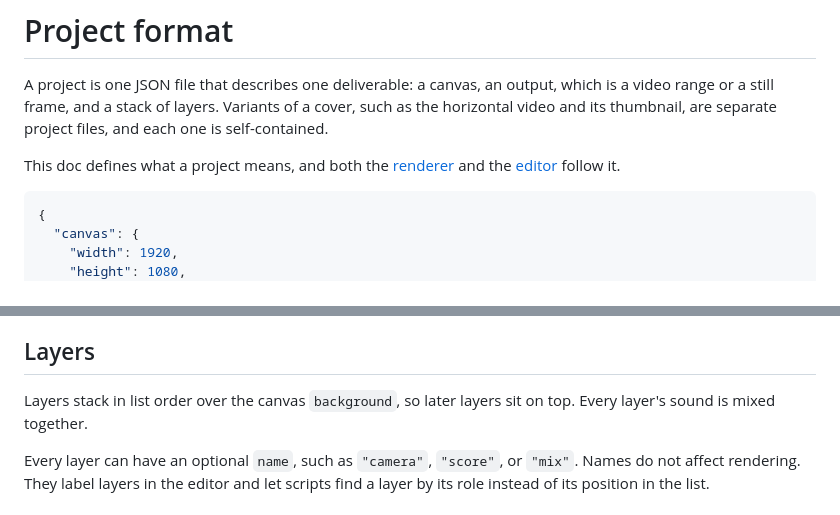
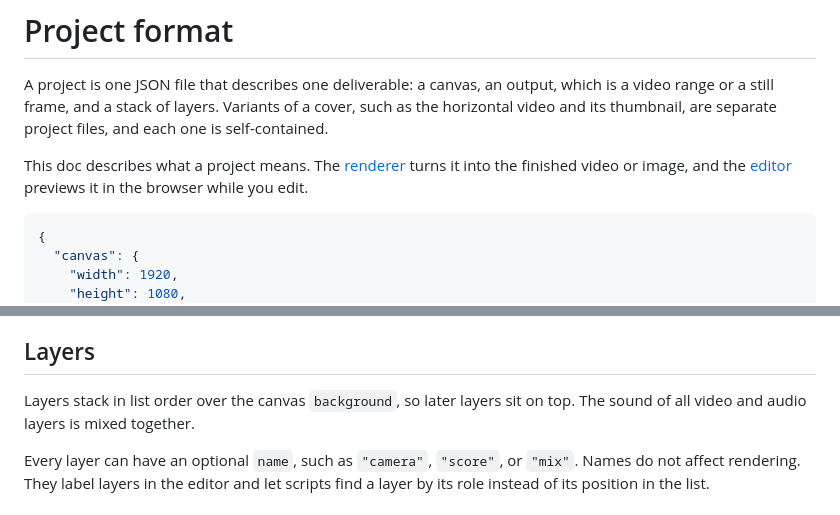
Before and after one commit to hi-ogawa/toy-compositor, a Markdown page: docs/project-format.md, 2 parts joined by grey strips. GitHub-like rendering.

Commit message:
docs: plain wording for the format intro, the mix, and frame picking
Co-Authored-By: Claude Opus 5.5 <noreply@anthropic.com>

````diff
--- a/docs/project-format.md
+++ b/docs/project-format.md
@@ -2,7 +2,7 @@
 
 A project is one JSON file that describes one deliverable: a canvas, an output, which is a video range or a still frame, and a stack of layers. Variants of a cover, such as the horizontal video and its thumbnail, are separate project files, and each one is self-contained.
 
-This doc defines what a project means, and both the [renderer](compiler.md) and the [editor](editor.md) follow it.
+This doc describes what a project means. The [renderer](compiler.md) turns it into the finished video or image, and the [editor](editor.md) previews it in the browser while you edit.
 
 ```jsonc
 {
@@ -38,7 +38,7 @@ An image, text, or color layer is visible from timeline position `start` to `end
 
 ## Layers
 
-Layers stack in list order over the canvas `background`, so later layers sit on top. Every layer's sound is mixed together.
+Layers stack in list order over the canvas `background`, so later layers sit on top. The sound of all video and audio layers is mixed together.
 
 Every layer can have an optional `name`, such as `"camera"`, `"score"`, or `"mix"`. Names do not affect rendering. They label layers in the editor and let scripts find a layer by its role instead of its position in the list.
 
````
Also changed, not shown: docs/compiler.md (+1 -1 lines), docs/editor.md (+1 -1 lines).
